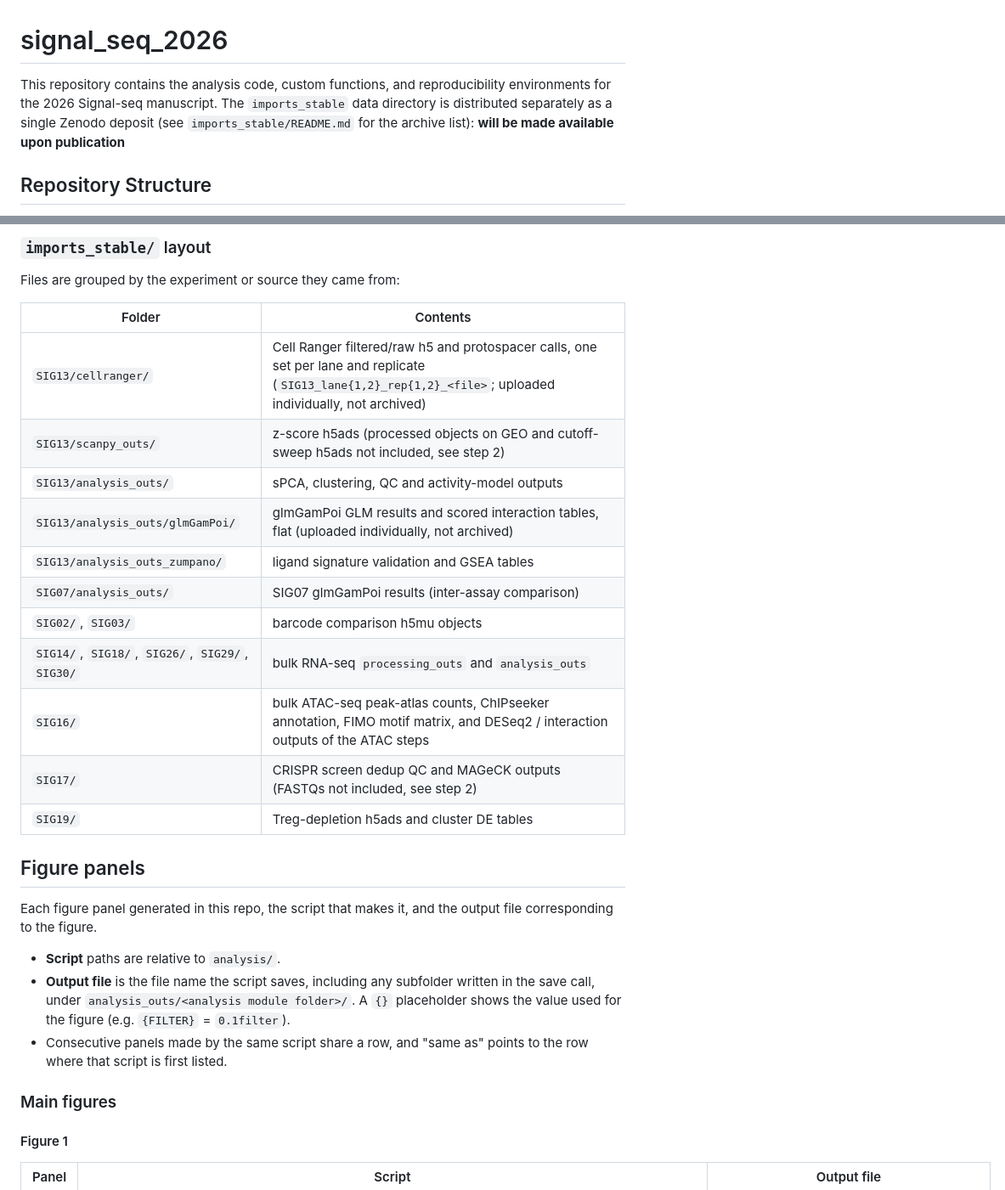
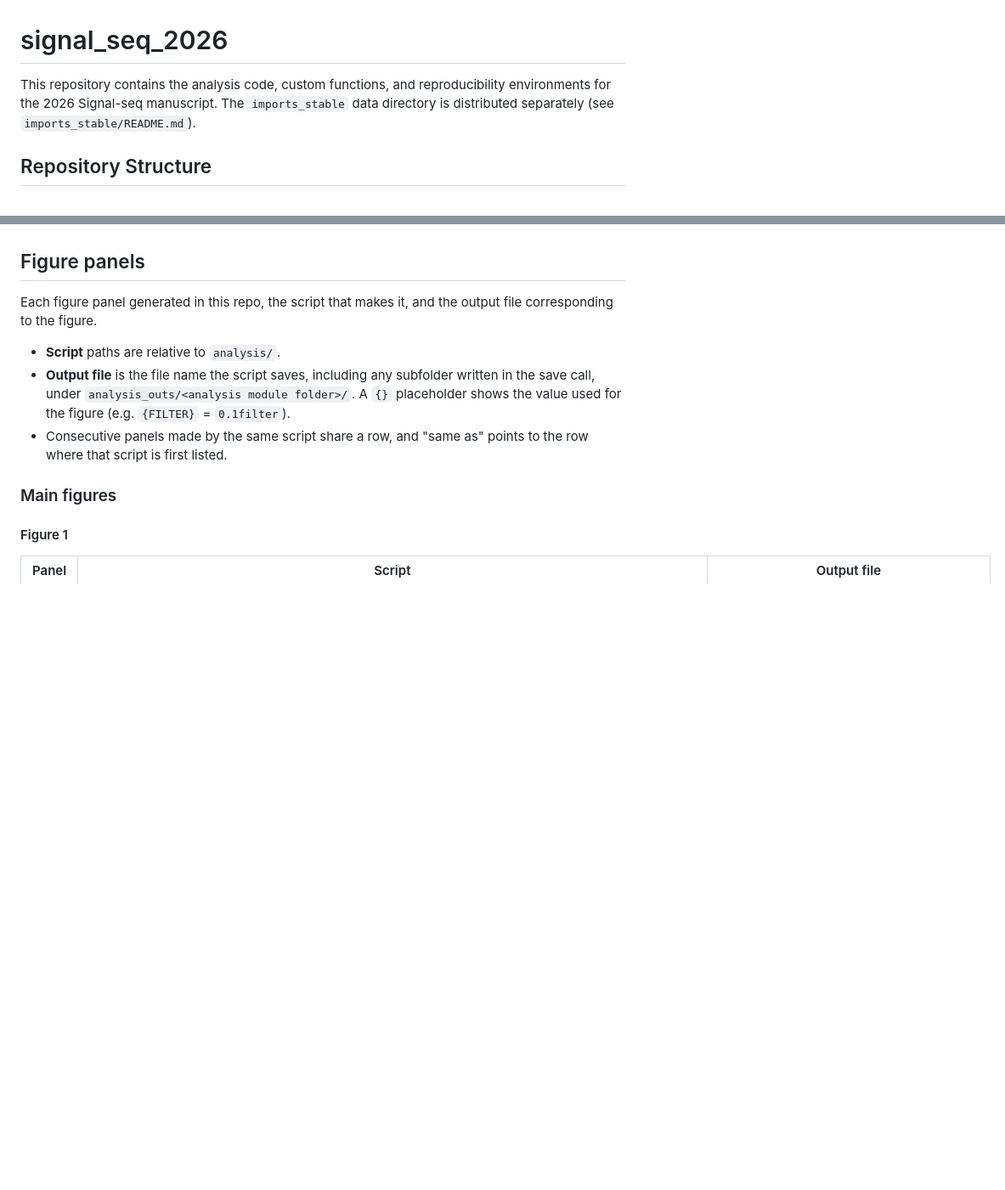
Before and after one commit to eric-y-wang/signal_seq_2026, a Markdown page: README.md, 2 parts joined by grey strips. Shown at 85% size. Drawn GitHub-style; blank space fills up the shorter version.

```diff
--- a/README.md
+++ b/README.md
@@ -1,5 +1,5 @@
 # signal_seq_2026
-This repository contains the analysis code, custom functions, and reproducibility environments for the 2026 Signal-seq manuscript. The `imports_stable` data directory is distributed separately as a single Zenodo deposit (see `imports_stable/README.md` for the archive list): **will be made available upon publication**
+This repository contains the analysis code, custom functions, and reproducibility environments for the 2026 Signal-seq manuscript. The `imports_stable` data directory is distributed separately (see `imports_stable/README.md`).
 
 ## Repository Structure
 
@@ -91,21 +82,4 @@ The code in this repository runs against the `imports_stable/` data folder, whic
 
-### `imports_stable/` layout
-
-Files are grouped by the experiment or source they came from:
-
-| Folder | Contents |
-|---|---|
-| `SIG13/cellranger/` | Cell Ranger filtered/raw h5 and protospacer calls, one set per lane and replicate (`SIG13_lane{1,2}_rep{1,2}_<file>`; uploaded individually, not archived) |
-| `SIG13/scanpy_outs/` | z-score h5ads (processed objects on GEO and cutoff-sweep h5ads not included, see step 2) |
-| `SIG13/analysis_outs/` | sPCA, clustering, QC and activity-model outputs |
-| `SIG13/analysis_outs/glmGamPoi/` | glmGamPoi GLM results and scored interaction tables, flat (uploaded individually, not archived) |
-| `SIG13/analysis_outs_zumpano/` | ligand signature validation and GSEA tables |
-| `SIG07/analysis_outs/` | SIG07 glmGamPoi results (inter-assay comparison) |
-| `SIG02/`, `SIG03/` | barcode comparison h5mu objects |
-| `SIG14/`, `SIG18/`, `SIG26/`, `SIG29/`, `SIG30/` | bulk RNA-seq `processing_outs` and `analysis_outs` |
-| `SIG16/` | bulk ATAC-seq peak-atlas counts, ChIPseeker annotation, FIMO motif matrix, and DESeq2 / interaction outputs of the ATAC steps |
-| `SIG17/` | CRISPR screen dedup QC and MAGeCK outputs (FASTQs not included, see step 2) |
-| `SIG19/` | Treg-depletion h5ads and cluster DE tables |
 
 ## Figure panels
 
```
Also changed, not shown: other parts of README.md (+4 -13 lines).
